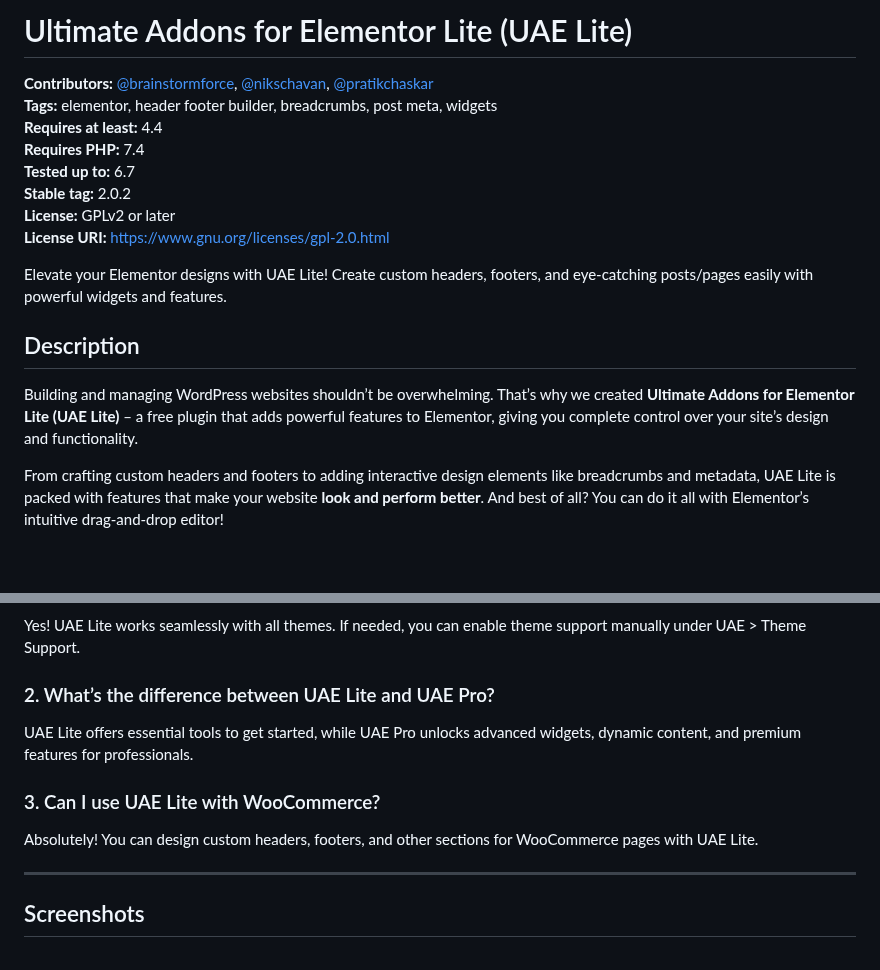
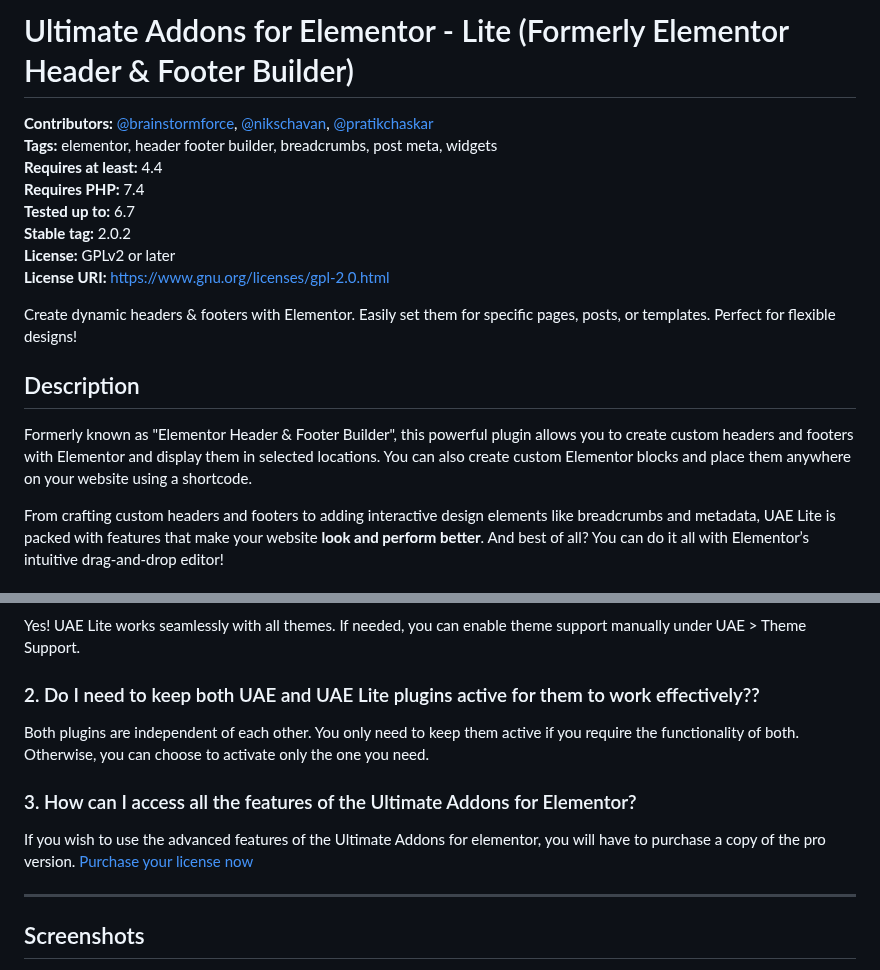
Before and after one commit to brainstormforce/header-footer-elementor, a Markdown page: README.md, 2 parts joined by grey strips. Drawn GitHub-style; blank space fills up the shorter version.

```diff
--- a/README.md
+++ b/README.md
@@ -1,4 +1,4 @@
-# Ultimate Addons for Elementor Lite (UAE Lite) #
+# Ultimate Addons for Elementor - Lite (Formerly Elementor Header & Footer Builder) #
 **Contributors:** [@brainstormforce](https://profiles.wordpress.org/@brainstormforce/), [@nikschavan](https://profiles.wordpress.org/@nikschavan/), [@pratikchaskar](https://profiles.wordpress.org/@pratikchaskar/)
 **Tags:** elementor, header footer builder, breadcrumbs, post meta, widgets
 **Requires at least:** 4.4
@@ -9,11 +9,11 @@
 **License URI:** https://www.gnu.org/licenses/gpl-2.0.html
 
 
-Elevate your Elementor designs with UAE Lite! Create custom headers, footers, and eye-catching posts/pages easily with powerful widgets and features.
+Create dynamic headers & footers with Elementor. Easily set them for specific pages, posts, or templates. Perfect for flexible designs!
 
 
 ## Description ##
-Building and managing WordPress websites shouldn’t be overwhelming. That’s why we created **Ultimate Addons for Elementor Lite (UAE Lite)** – a free plugin that adds powerful features to Elementor, giving you complete control over your site’s design and functionality.
+Formerly known as "Elementor Header & Footer Builder", this powerful plugin allows you to create custom headers and footers with Elementor and display them in selected locations. You can also create custom Elementor blocks and place them anywhere on your website using a shortcode.
 
 
 From crafting custom headers and footers to adding interactive design elements like breadcrumbs and metadata, UAE Lite is packed with features that make your website **look and perform better**. And best of all? You can do it all with Elementor’s intuitive drag-and-drop editor!
@@ -121,13 +121,12 @@ If you love UAE Lite, you’ll love our other products too:
 Yes! UAE Lite works seamlessly with all themes. If needed, you can enable theme support manually under UAE > Theme Support.
 
 
-### 2. What’s the difference between UAE Lite and UAE Pro?
-UAE Lite offers essential tools to get started, while UAE Pro unlocks advanced widgets, dynamic content, and premium features for professionals.
+### 2. Do I need to keep both UAE and UAE Lite plugins active for them to work effectively??
+Both plugins are independent of each other. You only need to keep them active if you require the functionality of both. Otherwise, you can choose to activate only the one you need.
 
 
-### 3. Can I use UAE Lite with WooCommerce?
-Absolutely! You can design custom headers, footers, and other sections for WooCommerce pages with UAE Lite.
-
+### 3. How can I access all the features of the Ultimate Addons for Elementor?
+If you wish to use the advanced features of the Ultimate Addons for elementor, you will have to purchase a copy of the pro version. [Purchase your license now](https://ultimateelementor.com/pricing/?utm_source=uae-lite-description&utm_medium=faq&utm_campaign=uae-lite-wporg)
 
 ---
 
```
